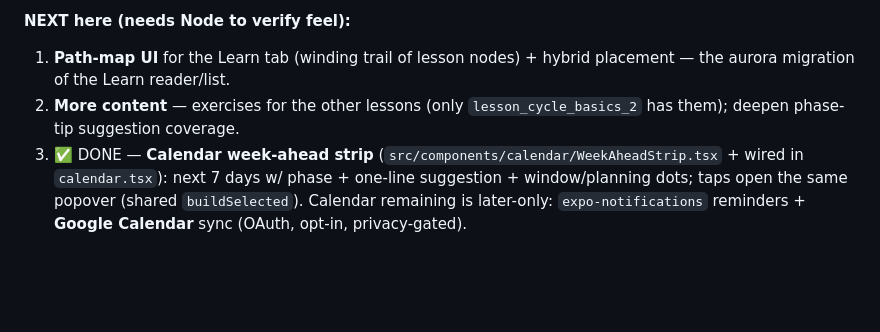
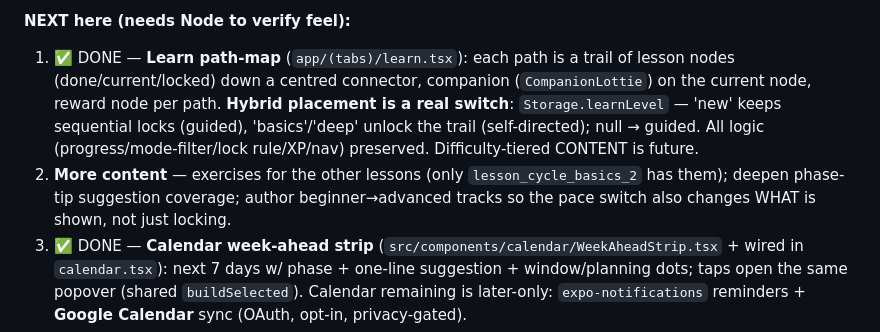
Before and after one commit to mahikshith/dottie, a Markdown page: docs/HANDOFF.md, the part around the change. Drawn GitHub-style; blank space fills up the shorter version.

Commit message:
docs: mark Learn path-map + hybrid placement done
Co-Authored-By: Claude Opus 4.8 <noreply@anthropic.com>

```diff
--- a/docs/HANDOFF.md
+++ b/docs/HANDOFF.md
@@ -93,10 +93,14 @@ for the 5 Duolingo-style types, additive (quizzes untouched):
   AuroraTabBar (tab bar stays tappable) — a portal/Modal could cover it later.
 
 **NEXT here (needs Node to verify feel):**
-1. **Path-map UI** for the Learn tab (winding trail of lesson nodes) + hybrid placement — the aurora
-   migration of the Learn reader/list.
+1. ✅ DONE — **Learn path-map** (`app/(tabs)/learn.tsx`): each path is a trail of lesson nodes
+   (done/current/locked) down a centred connector, companion (`CompanionLottie`) on the current node,
+   reward node per path. **Hybrid placement is a real switch**: `Storage.learnLevel` — 'new' keeps
+   sequential locks (guided), 'basics'/'deep' unlock the trail (self-directed); null → guided.
+   All logic (progress/mode-filter/lock rule/XP/nav) preserved. Difficulty-tiered CONTENT is future.
 2. **More content** — exercises for the other lessons (only `lesson_cycle_basics_2` has them);
-   deepen phase-tip suggestion coverage.
+   deepen phase-tip suggestion coverage; author beginner→advanced tracks so the pace switch also
+   changes WHAT is shown, not just locking.
 3. ✅ DONE — **Calendar week-ahead strip** (`src/components/calendar/WeekAheadStrip.tsx` + wired in
    `calendar.tsx`): next 7 days w/ phase + one-line suggestion + window/planning dots; taps open the
    same popover (shared `buildSelected`). Calendar remaining is later-only: `expo-notifications`
```
Also changed, not shown: CLAUDE.md (+3 -1 lines).
